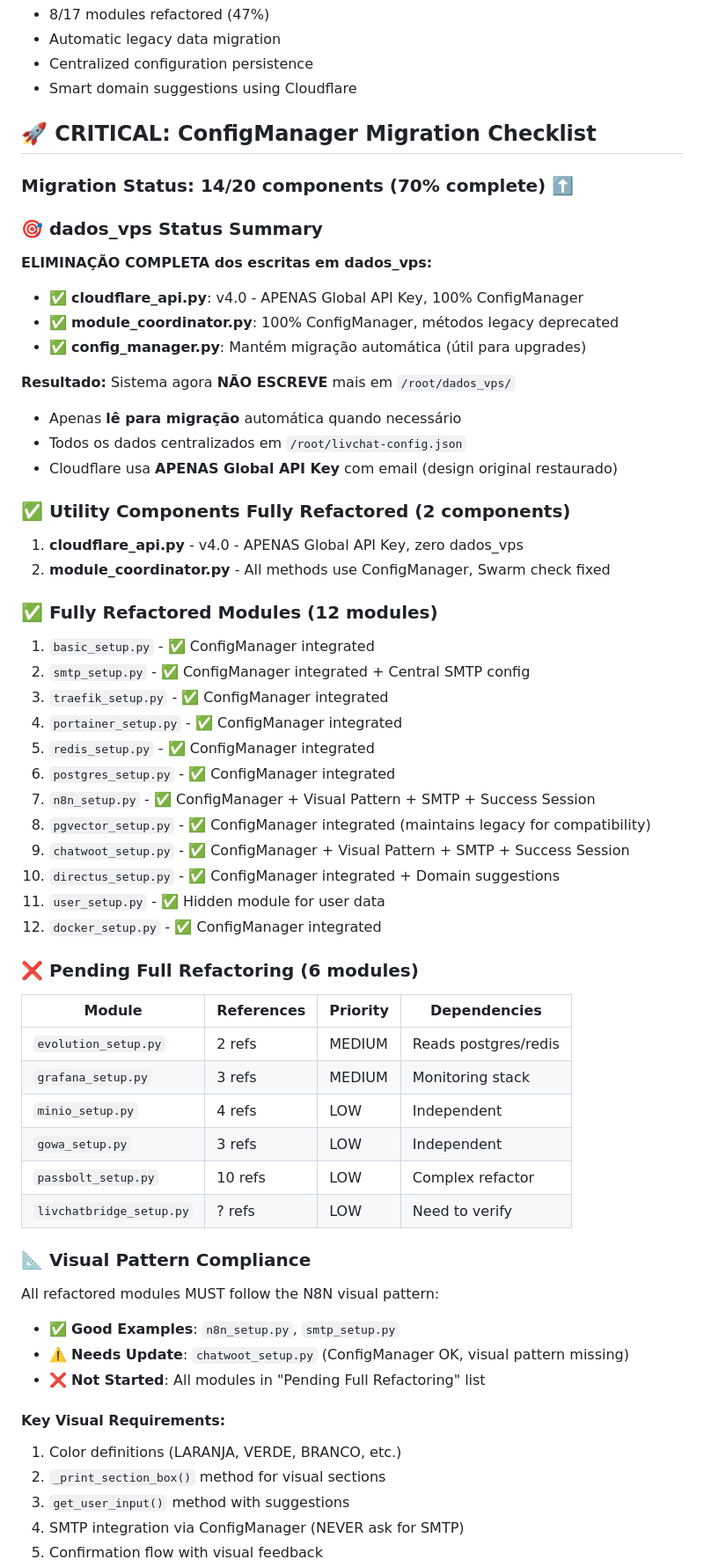
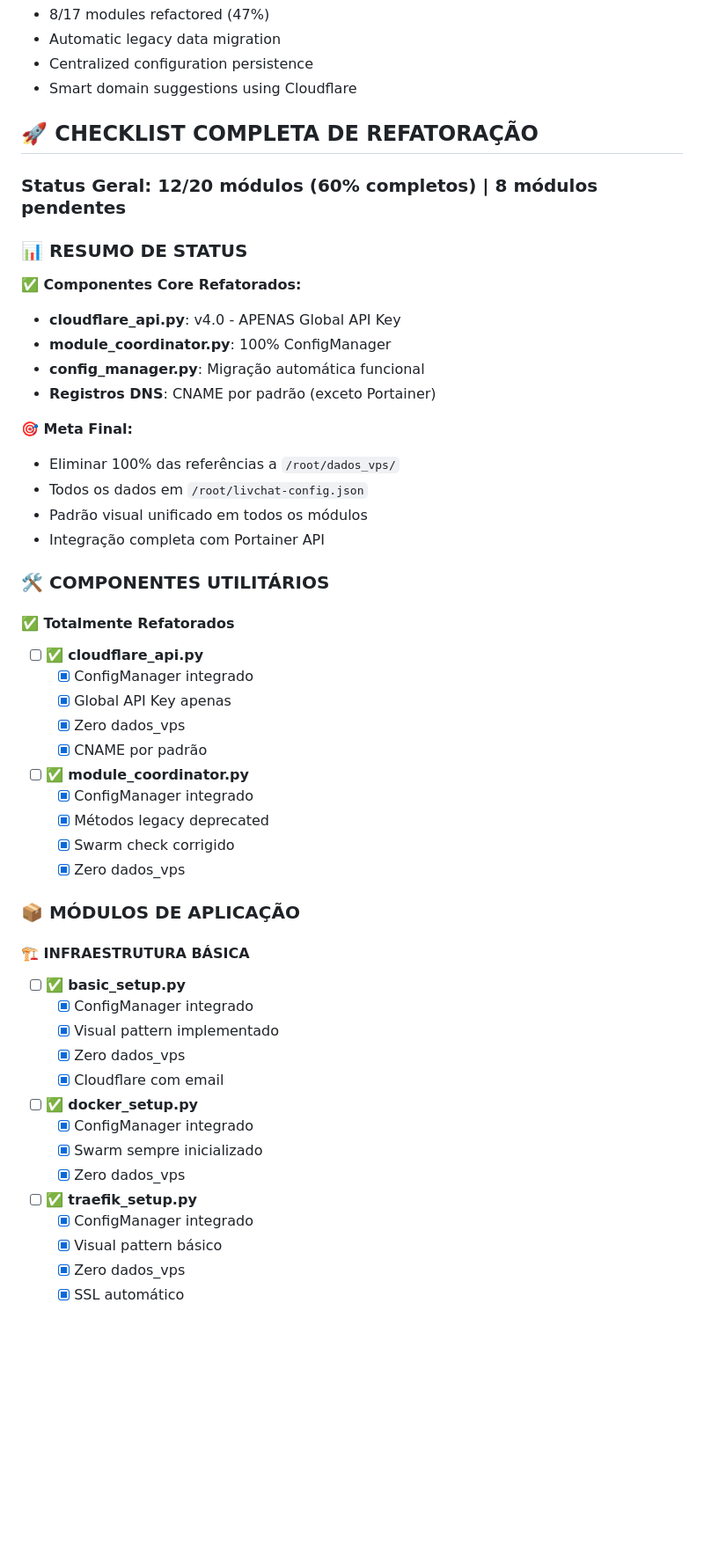
Before and after one commit to pedrohnas0/LivChatSetup, a Markdown page: CLAUDE.md, the part around one of its changes. Shown at 88% size. Drawn GitHub-style; blank space fills up the shorter version.

```diff
--- a/CLAUDE.md
+++ b/CLAUDE.md
@@ -198,62 +198,56 @@ sudo python3 main.py --verbose
 - Centralized configuration persistence
 - Smart domain suggestions using Cloudflare
 
-## 🚀 CRITICAL: ConfigManager Migration Checklist
+## 🚀 CHECKLIST COMPLETA DE REFATORAÇÃO
 
-### Migration Status: 14/20 components (70% complete) ⬆️
+### Status Geral: 12/20 módulos (60% completos) | 8 módulos pendentes
 
-### 🎯 dados_vps Status Summary
+### 📊 RESUMO DE STATUS
 
-**ELIMINAÇÃO COMPLETA dos escritas em dados_vps:**
-- ✅ **cloudflare_api.py**: v4.0 - APENAS Global API Key, 100% ConfigManager
-- ✅ **module_coordinator.py**: 100% ConfigManager, métodos legacy deprecated
-- ✅ **config_manager.py**: Mantém migração automática (útil para upgrades)
+**✅ Componentes Core Refatorados:**
+- **cloudflare_api.py**: v4.0 - APENAS Global API Key
+- **module_coordinator.py**: 100% ConfigManager
+- **config_manager.py**: Migração automática funcional
+- **Registros DNS**: CNAME por padrão (exceto Portainer)
 
-**Resultado:** Sistema agora **NÃO ESCREVE** mais em `/root/dados_vps/`
-- Apenas **lê para migração** automática quando necessário
-- Todos os dados centralizados em `/root/livchat-config.json`
-- Cloudflare usa **APENAS Global API Key** com email (design original restaurado)
+**🎯 Meta Final:**
+- Eliminar 100% das referências a `/root/dados_vps/`
+- Todos os dados em `/root/livchat-config.json`
+- Padrão visual unificado em todos os módulos
+- Integração completa com Portainer API
 
-### ✅ Utility Components Fully Refactored (2 components)
-1. **cloudflare_api.py** - v4.0 - APENAS Global API Key, zero dados_vps
-2. **module_coordinator.py** - All methods use ConfigManager, Swarm check fixed
+### 🛠️ COMPONENTES UTILITÁRIOS
 
-### ✅ Fully Refactored Modules (12 modules)
-1. `basic_setup.py` - ✅ ConfigManager integrated
-2. `smtp_setup.py` - ✅ ConfigManager integrated + Central SMTP config
-3. `traefik_setup.py` - ✅ ConfigManager integrated
-4. `portainer_setup.py` - ✅ ConfigManager integrated
-5. `redis_setup.py` - ✅ ConfigManager integrated
-6. `postgres_setup.py` - ✅ ConfigManager integrated
-7. `n8n_setup.py` - ✅ ConfigManager + Visual Pattern + SMTP + Success Session
-8. `pgvector_setup.py` - ✅ ConfigManager integrated (maintains legacy for compatibility)
-9. `chatwoot_setup.py` - ✅ ConfigManager + Visual Pattern + SMTP + Success Session
-10. `directus_setup.py` - ✅ ConfigManager integrated + Domain suggestions
-11. `user_setup.py` - ✅ Hidden module for user data
-12. `docker_setup.py` - ✅ ConfigManager integrated
+#### ✅ Totalmente Refatorados
+- [ ] ✅ **cloudflare_api.py**
+  - [x] ConfigManager integrado
+  - [x] Global API Key apenas
+  - [x] Zero dados_vps
+  - [x] CNAME por padrão
 
-### ❌ Pending Full Refactoring (6 modules)
+- [ ] ✅ **module_coordinator.py**
+  - [x] ConfigManager integrado
+  - [x] Métodos legacy deprecated
+  - [x] Swarm check corrigido
+  - [x] Zero dados_vps
 
-| Module | References | Priority | Dependencies |
-|--------|------------|----------|--------------|
-| `evolution_setup.py` | 2 refs | MEDIUM | Reads postgres/redis |
-| `grafana_setup.py` | 3 refs | MEDIUM | Monitoring stack |
-| `minio_setup.py` | 4 refs | LOW | Independent |
-| `gowa_setup.py` | 3 refs | LOW | Independent |
-| `passbolt_setup.py` | 10 refs | LOW | Complex refactor |
-| `livchatbridge_setup.py` | ? refs | LOW | Need to verify |
+### 📦 MÓDULOS DE APLICAÇÃO
 
-### 📐 Visual Pattern Compliance
+#### 🏗️ INFRAESTRUTURA BÁSICA
+- [ ] ✅ **basic_setup.py**
+  - [x] ConfigManager integrado
+  - [x] Visual pattern implementado
+  - [x] Zero dados_vps
+  - [x] Cloudflare com email
 
-All refactored modules MUST follow the N8N visual pattern:
-- ✅ **Good Examples**: `n8n_setup.py`, `smtp_setup.py`
-- ⚠️ **Needs Update**: `chatwoot_setup.py` (ConfigManager OK, visual pattern missing)
-- ❌ **Not Started**: All modules in "Pending Full Refactoring" list
+- [ ] ✅ **docker_setup.py**
+  - [x] ConfigManager integrado
+  - [x] Swarm sempre inicializado
+  - [x] Zero dados_vps
 
-#### Key Visual Requirements:
-1. Color definitions (LARANJA, VERDE, BRANCO, etc.)
-2. `_print_section_box()` method for visual sections
-3. `get_user_input()` method with suggestions
-4. SMTP integration via ConfigManager (NEVER ask for SMTP)
-5. Confirmation flow with visual feedback
+- [ ] ✅ **traefik_setup.py**
+  - [x] ConfigManager integrado
+  - [x] Visual pattern básico
+  - [x] Zero dados_vps
+  - [x] SSL automático
 
```
Also changed, not shown: other parts of CLAUDE.md (+196 -79 lines).
